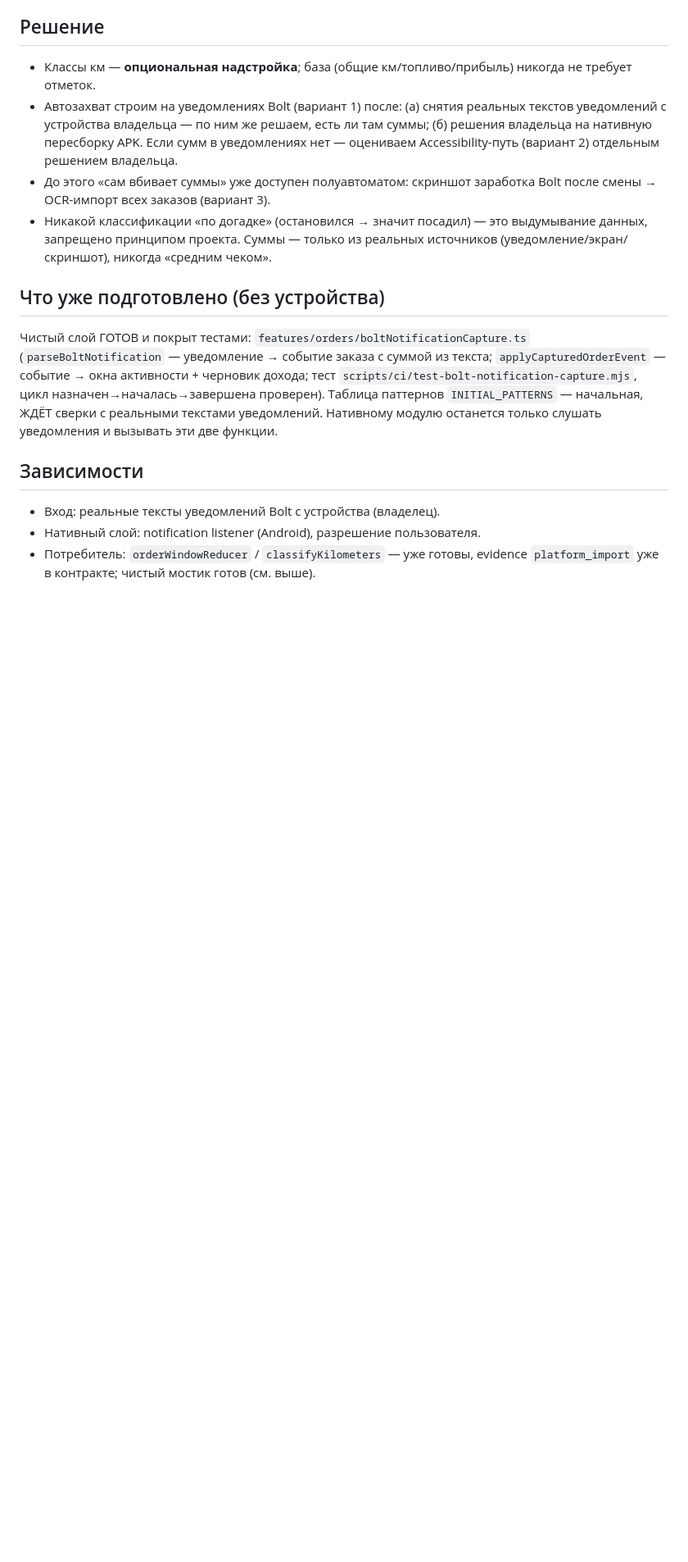
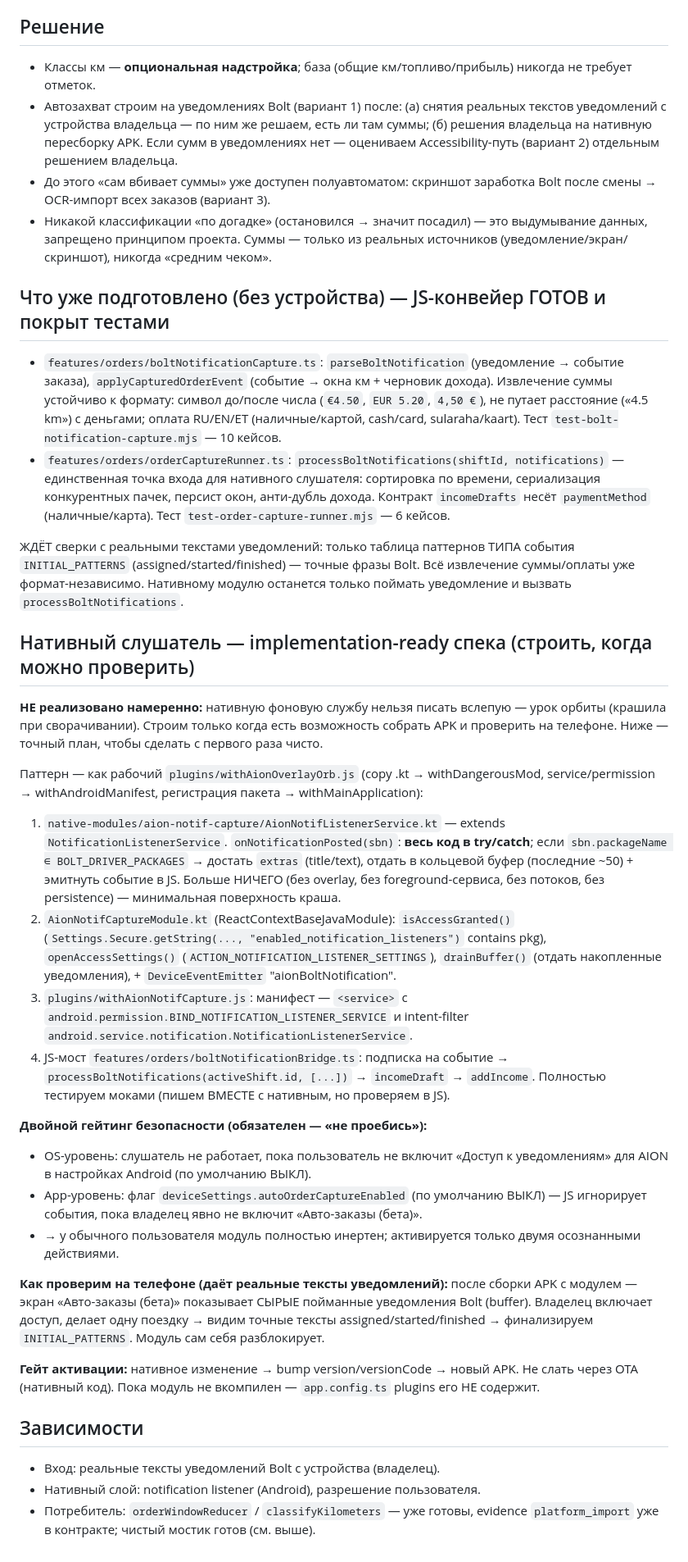
Before and after one commit to osminoog09-star/aion-project, a Markdown page: docs/AUTO-ORDER-CAPTURE.md, the part around the change. Shown at 82% size. Drawn GitHub-style; blank space fills up the shorter version.

Commit message:
docs(phase4): implementation-ready спека нативного слушателя + гейтинг
JS-конвейер авто-фиксации отмечен готовым (парсер 10 кейсов, раннер 6,
контракт несёт наличные/карта). Добавлена точная спека нативного
NotificationListener по проверенному паттерну плагина орбиты + обязательный
двойной гейтинг безопасности (OS notification access + app-флаг, оба ВЫКЛ) +
план проверки на телефоне (экран показывает сырые уведомления → финализируем
паттерны). Строим только когда можно проверить на устройстве — не вслепую.

Co-Authored-By: Claude Opus 4.8 <noreply@anthropic.com>

```diff
--- a/docs/AUTO-ORDER-CAPTURE.md
+++ b/docs/AUTO-ORDER-CAPTURE.md
@@ -96,15 +96,69 @@
   выдумывание данных, запрещено принципом проекта. Суммы — только из реальных
   источников (уведомление/экран/скриншот), никогда «средним чеком».
 
-## Что уже подготовлено (без устройства)
+## Что уже подготовлено (без устройства) — JS-конвейер ГОТОВ и покрыт тестами
 
-Чистый слой ГОТОВ и покрыт тестами: `features/orders/boltNotificationCapture.ts`
-(`parseBoltNotification` — уведомление → событие заказа с суммой из текста;
-`applyCapturedOrderEvent` — событие → окна активности + черновик дохода;
-тест `scripts/ci/test-bolt-notification-capture.mjs`, цикл
-назначен→началась→завершена проверен). Таблица паттернов `INITIAL_PATTERNS` —
-начальная, ЖДЁТ сверки с реальными текстами уведомлений. Нативному модулю
-останется только слушать уведомления и вызывать эти две функции.
+- `features/orders/boltNotificationCapture.ts`: `parseBoltNotification` (уведомление →
+  событие заказа), `applyCapturedOrderEvent` (событие → окна км + черновик дохода).
+  Извлечение суммы устойчиво к формату: символ до/после числа (`€4.50`, `EUR 5.20`,
+  `4,50 €`), не путает расстояние («4.5 km») с деньгами; оплата RU/EN/ET
+  (наличные/картой, cash/card, sularaha/kaart). Тест `test-bolt-notification-capture.mjs`
+  — 10 кейсов.
+- `features/orders/orderCaptureRunner.ts`: `processBoltNotifications(shiftId, notifications)`
+  — единственная точка входа для нативного слушателя: сортировка по времени,
+  сериализация конкурентных пачек, персист окон, анти-дубль дохода. Контракт
+  `incomeDrafts` несёт `paymentMethod` (наличные/карта). Тест
+  `test-order-capture-runner.mjs` — 6 кейсов.
+
+ЖДЁТ сверки с реальными текстами уведомлений: только таблица паттернов ТИПА
+события `INITIAL_PATTERNS` (assigned/started/finished) — точные фразы Bolt. Всё
+извлечение суммы/оплаты уже формат-независимо. Нативному модулю останется только
+поймать уведомление и вызвать `processBoltNotifications`.
+
+## Нативный слушатель — implementation-ready спека (строить, когда можно проверить)
+
+**НЕ реализовано намеренно:** нативную фоновую службу нельзя писать вслепую —
+урок орбиты (крашила при сворачивании). Строим только когда есть возможность
+собрать APK и проверить на телефоне. Ниже — точный план, чтобы сделать с первого
+раза чисто.
+
+Паттерн — как рабочий `plugins/withAionOverlayOrb.js` (copy .kt → withDangerousMod,
+service/permission → withAndroidManifest, регистрация пакета → withMainApplication):
+
+1. `native-modules/aion-notif-capture/AionNotifListenerService.kt` — extends
+   `NotificationListenerService`. `onNotificationPosted(sbn)`: **весь код в try/catch**;
+   если `sbn.packageName ∈ BOLT_DRIVER_PACKAGES` → достать `extras` (title/text),
+   отдать в кольцевой буфер (последние ~50) + эмитнуть событие в JS. Больше НИЧЕГО
+   (без overlay, без foreground-сервиса, без потоков, без persistence) — минимальная
+   поверхность краша.
+2. `AionNotifCaptureModule.kt` (ReactContextBaseJavaModule): `isAccessGranted()`
+   (`Settings.Secure.getString(..., "enabled_notification_listeners")` contains pkg),
+   `openAccessSettings()` (`ACTION_NOTIFICATION_LISTENER_SETTINGS`), `drainBuffer()`
+   (отдать накопленные уведомления), + `DeviceEventEmitter` "aionBoltNotification".
+3. `plugins/withAionNotifCapture.js`: манифест — `<service>` с
+   `android.permission.BIND_NOTIFICATION_LISTENER_SERVICE` и intent-filter
+   `android.service.notification.NotificationListenerService`.
+4. JS-мост `features/orders/boltNotificationBridge.ts`: подписка на событие →
+   `processBoltNotifications(activeShift.id, [...])` → `incomeDraft` → `addIncome`.
+   Полностью тестируем моками (пишем ВМЕСТЕ с нативным, но проверяем в JS).
+
+**Двойной гейтинг безопасности (обязателен — «не проебись»):**
+- OS-уровень: слушатель не работает, пока пользователь не включит «Доступ к
+  уведомлениям» для AION в настройках Android (по умолчанию ВЫКЛ).
+- App-уровень: флаг `deviceSettings.autoOrderCaptureEnabled` (по умолчанию ВЫКЛ) —
+  JS игнорирует события, пока владелец явно не включит «Авто-заказы (бета)».
+- → у обычного пользователя модуль полностью инертен; активируется только двумя
+  осознанными действиями.
+
+**Как проверим на телефоне (даёт реальные тексты уведомлений):** после сборки APK
+с модулем — экран «Авто-заказы (бета)» показывает СЫРЫЕ пойманные уведомления
+Bolt (buffer). Владелец включает доступ, делает одну поездку → видим точные
+тексты assigned/started/finished → финализируем `INITIAL_PATTERNS`. Модуль
+сам себя разблокирует.
+
+**Гейт активации:** нативное изменение → bump version/versionCode → новый APK.
+Не слать через OTA (нативный код). Пока модуль не вкомпилен — `app.config.ts`
+plugins его НЕ содержит.
 
 ## Зависимости
 
```
